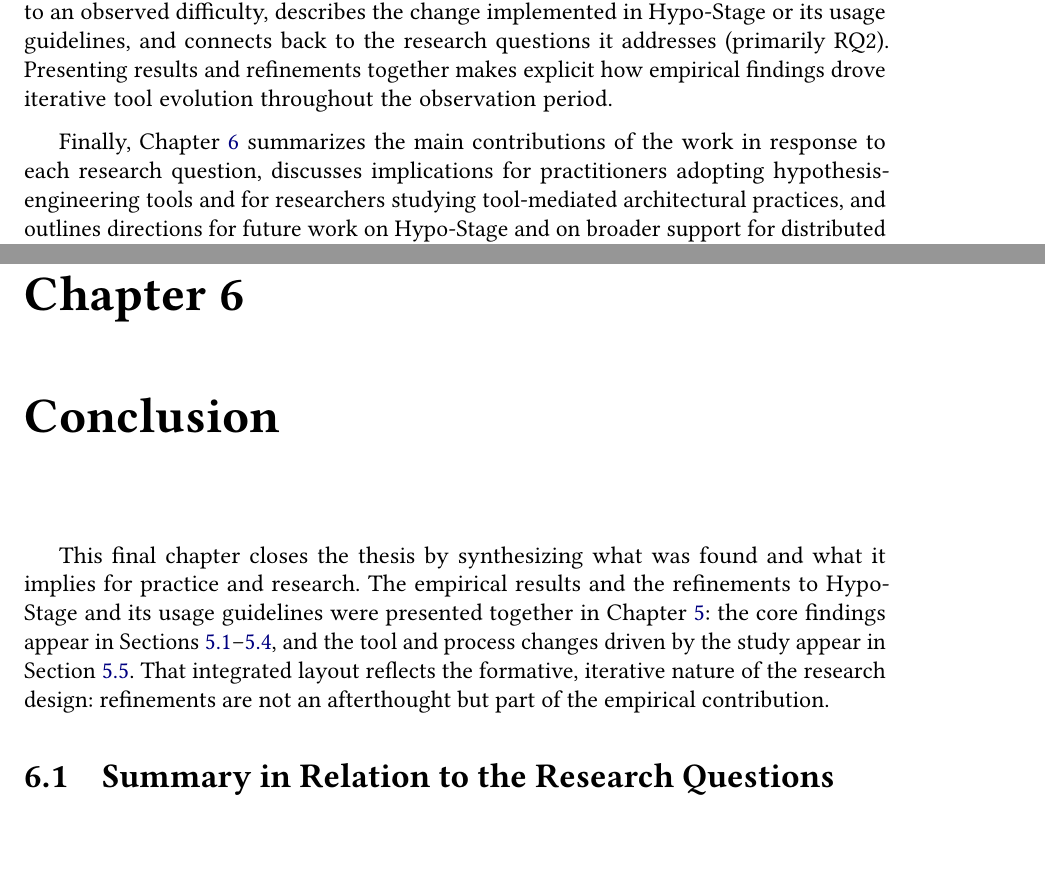
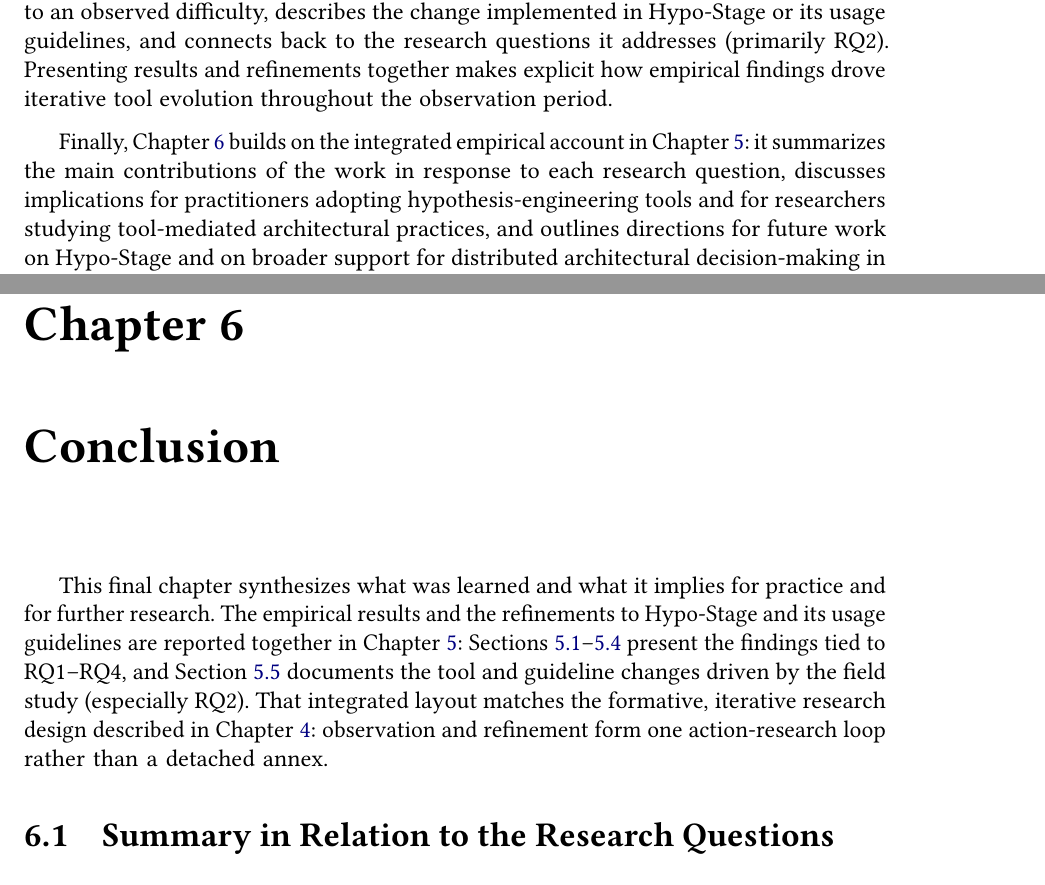
Before and after one commit to ArchHypo/hypo-stage-masters-thesis, a LaTeX thesis (thesis.tex, which reads chapters/01-introduction.tex, chapters/07-conclusion.tex): two parts of pages 27 and 59 of 66, joined at a grey line, cut so that both start at the same text. Compiled offline with pdfLaTeX.

Commit message:
docs(conclusion): align with merged results+refinements chapter
- Conclusion opening links chap:results, RQ sections, sec:refinements, research design
- Intro §1.7: conclusion explicitly builds on integrated Chap.~\ref{chap:results}
- Note in thesis.tex that final chapter follows unified results file

Made-with: Cursor

```diff
--- a/chapters/01-introduction.tex
+++ b/chapters/01-introduction.tex
@@ -151,8 +151,7 @@ in Hypo-Stage or its usage guidelines, and connects back to the research questio
 addresses (primarily RQ2). Presenting results and refinements together makes explicit
 how empirical findings drove iterative tool evolution throughout the observation period.
 
-Finally, Chapter~\ref{chap:conclusion} summarizes the main contributions of the work
-in response to each research question, discusses implications for practitioners adopting
+Finally, Chapter~\ref{chap:conclusion} builds on the integrated empirical account in Chapter~\ref{chap:results}: it summarizes the main contributions of the work in response to each research question, discusses implications for practitioners adopting
 hypothesis-engineering tools and for researchers studying tool-mediated architectural
 practices, and outlines directions for future work on Hypo-Stage and on broader
 support for distributed architectural decision-making in agile organizations.
--- a/chapters/07-conclusion.tex
+++ b/chapters/07-conclusion.tex
@@ -4,9 +4,9 @@
 \label{ch:conclusion}
 \label{chap:conclusion}
 
-This final chapter closes the thesis by synthesizing what was found and what it implies for practice and research.
-The empirical results and the refinements to Hypo-Stage and its usage guidelines were presented together in Chapter~\ref{chap:results}: the core findings appear in Sections~\ref{sec:results-rq1}--\ref{sec:results-rq4}, and the tool and process changes driven by the study appear in Section~\ref{sec:refinements}.
-That integrated layout reflects the formative, iterative nature of the research design: refinements are not an afterthought but part of the empirical contribution.
+This final chapter synthesizes what was learned and what it implies for practice and for further research.
+The empirical results and the refinements to Hypo-Stage and its usage guidelines are reported together in Chapter~\ref{chap:results}: Sections~\ref{sec:results-rq1}--\ref{sec:results-rq4} present the findings tied to RQ1--RQ4, and Section~\ref{sec:refinements} documents the tool and guideline changes driven by the field study (especially RQ2).
+That integrated layout matches the formative, iterative research design described in Chapter~\ref{chap:research-design}: observation and refinement form one action-research loop rather than a detached annex.
 
 \section{Summary in Relation to the Research Questions}
 \label{sec:conclusion-rq-summary}
```
Also changed, not shown: thesis.tex (+1 -0 lines).
